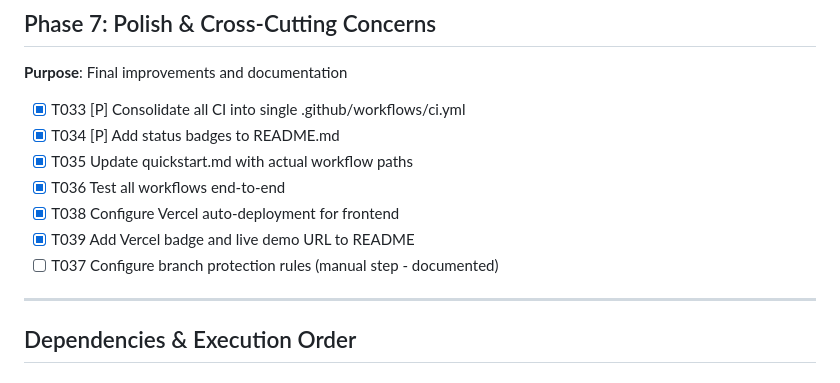
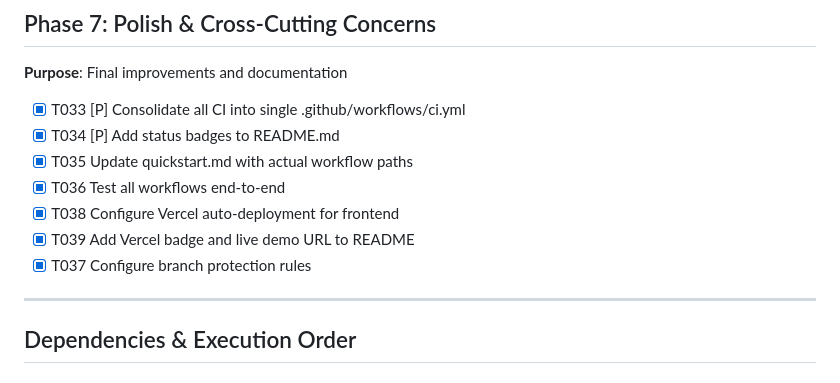
Before and after one commit to salimomrani/trucktrack, a Markdown page: specs/011-cicd-pipelines/tasks.md, the part around the change. Drawn GitHub-style.

Commit message:
chore: mark branch protection task complete
🤖 Generated with [Claude Code](https://claude.com/claude-code)

Co-Authored-By: Claude Opus 4.5 <noreply@anthropic.com>

```diff
--- a/specs/011-cicd-pipelines/tasks.md
+++ b/specs/011-cicd-pipelines/tasks.md
@@ -130,7 +130,7 @@
 - [x] T036 Test all workflows end-to-end
 - [x] T038 Configure Vercel auto-deployment for frontend
 - [x] T039 Add Vercel badge and live demo URL to README
-- [ ] T037 Configure branch protection rules (manual step - documented)
+- [x] T037 Configure branch protection rules
 
 ---
 
```
